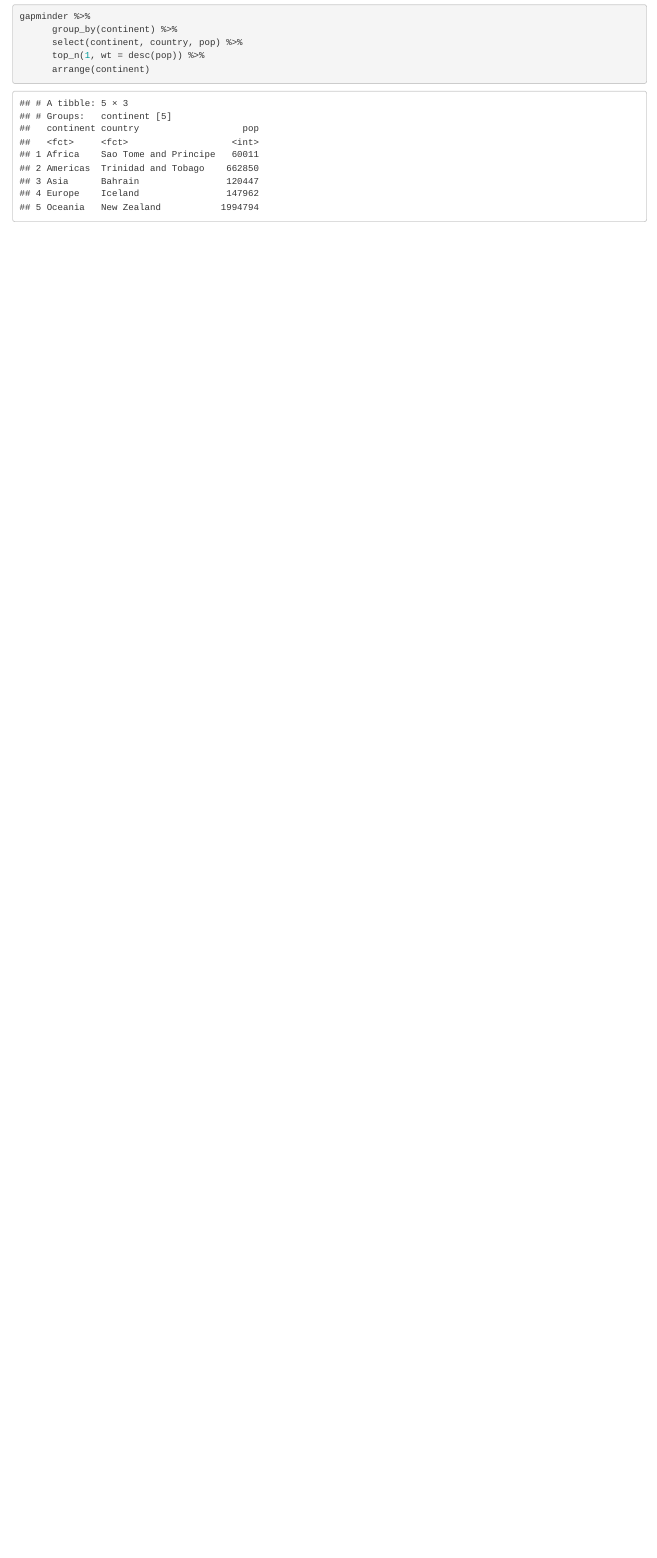
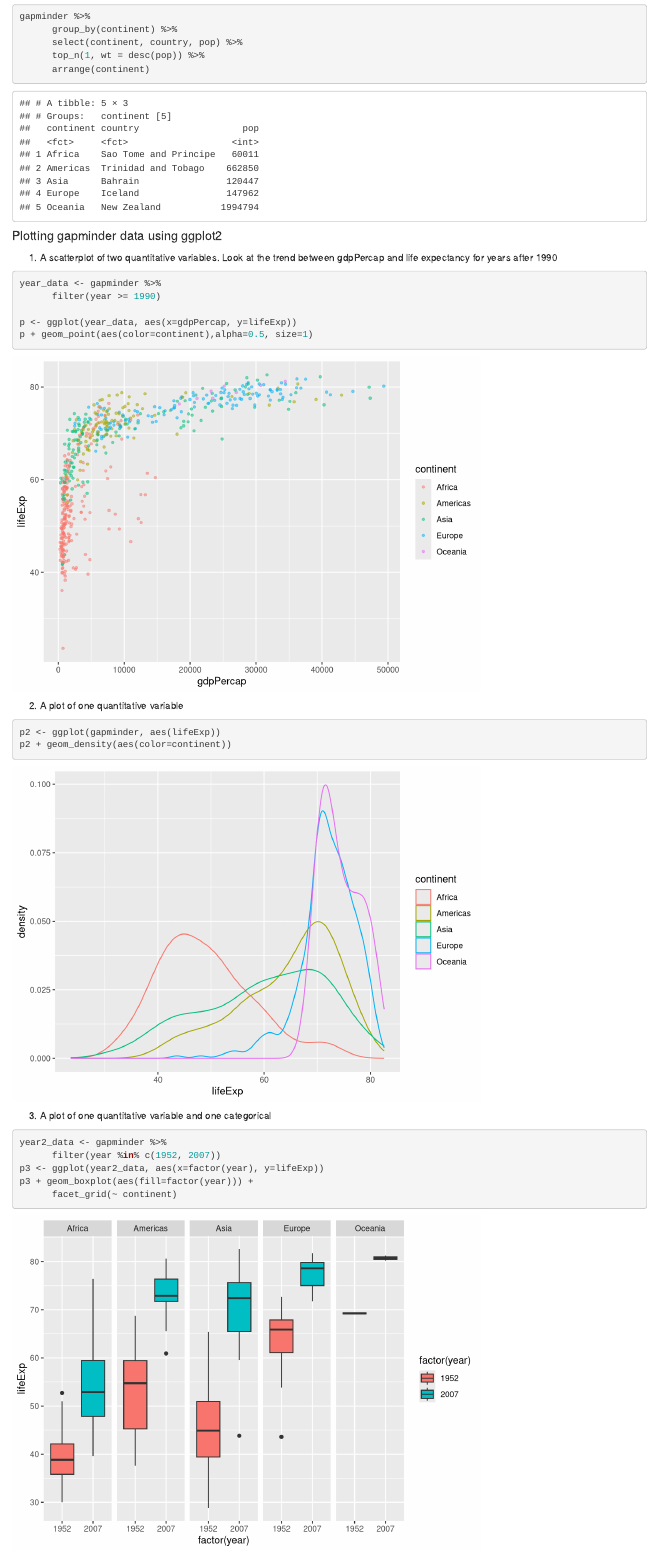
Before and after one commit to farihakhan/STAT545-hw-khan-fariha, an R Markdown document (hw_02/hw02_gapminder.Rmd): the page in a window 1100 px wide, from 3220 px down. Rendered offline with R 4.5, knitr and Pandoc, with nearby package versions; the gapminder table comes from the copy in Python's plotly package.

Commit message:
Added graphs

````diff
--- a/hw_02/hw02_gapminder.Rmd
+++ b/hw_02/hw02_gapminder.Rmd
@@ -92,3 +92,31 @@ gapminder %>%
       top_n(1, wt = desc(pop)) %>%
       arrange(continent)
 ```
+
+
+#### Plotting gapminder data using ggplot2
+1. A scatterplot of two quantitative variables.
+Look at the trend between gdpPercap and life expectancy for years after 1990
+```{r}
+year_data <- gapminder %>%
+      filter(year >= 1990)
+
+p <- ggplot(year_data, aes(x=gdpPercap, y=lifeExp))
+p + geom_point(aes(color=continent),alpha=0.5, size=1)
+```
+
+
+2. A plot of one quantitative variable
+```{r}
+p2 <- ggplot(gapminder, aes(lifeExp))
+p2 + geom_density(aes(color=continent))
+```
+
+3. A plot of one quantitative variable and one categorical
+```{r}
+year2_data <- gapminder %>%
+      filter(year %in% c(1952, 2007))
+p3 <- ggplot(year2_data, aes(x=factor(year), y=lifeExp))
+p3 + geom_boxplot(aes(fill=factor(year))) +
+      facet_grid(~ continent)
+```
````
Also changed, not shown: hw_02/hw02_gapminder_files/figure-html/pressure-1.png (deleted), hw_02/readme.html.
